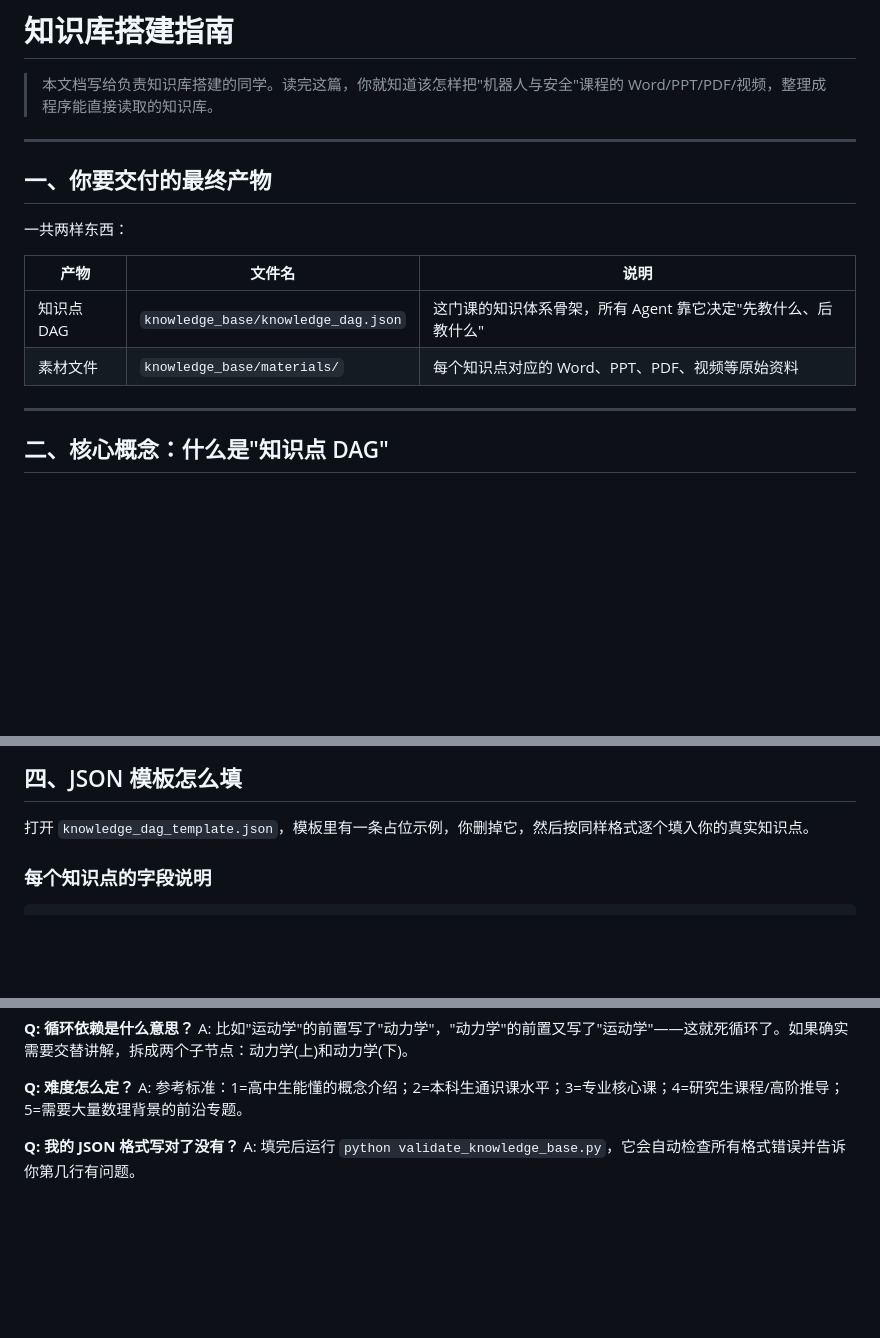
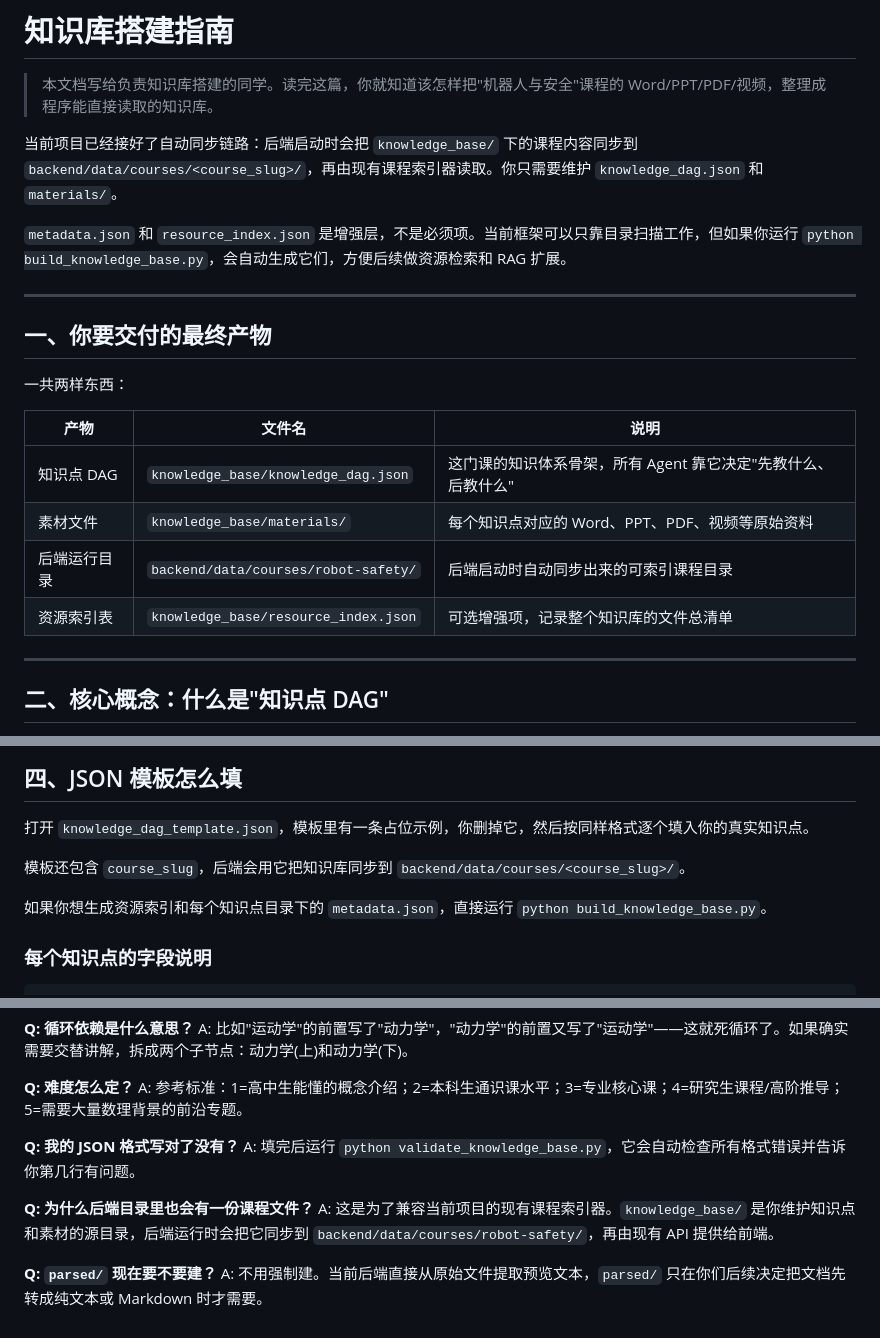
Before and after one commit to waterofriver/A3, a Markdown page: knowledge_base/README.md, 3 parts joined by grey strips. Rendered like a GitHub page; blank space fills up the shorter version.

````diff
--- a/knowledge_base/README.md
+++ b/knowledge_base/README.md
@@ -1,6 +1,10 @@
 # 知识库搭建指南
 
 > 本文档写给负责知识库搭建的同学。读完这篇，你就知道该怎样把"机器人与安全"课程的 Word/PPT/PDF/视频，整理成程序能直接读取的知识库。
+
+当前项目已经接好了自动同步链路：后端启动时会把 `knowledge_base/` 下的课程内容同步到 `backend/data/courses/<course_slug>/`，再由现有课程索引器读取。你只需要维护 `knowledge_dag.json` 和 `materials/`。
+
+`metadata.json` 和 `resource_index.json` 是增强层，不是必须项。当前框架可以只靠目录扫描工作，但如果你运行 `python build_knowledge_base.py`，会自动生成它们，方便后续做资源检索和 RAG 扩展。
 
 ---
 
@@ -12,6 +16,8 @@
 |------|--------|------|
 | 知识点 DAG | `knowledge_base/knowledge_dag.json` | 这门课的知识体系骨架，所有 Agent 靠它决定"先教什么、后教什么" |
 | 素材文件 | `knowledge_base/materials/` | 每个知识点对应的 Word、PPT、PDF、视频等原始资料 |
+| 后端运行目录 | `backend/data/courses/robot-safety/` | 后端启动时自动同步出来的可索引课程目录 |
+| 资源索引表 | `knowledge_base/resource_index.json` | 可选增强项，记录整个知识库的文件总清单 |
 
 ---
 
@@ -74,6 +80,10 @@
 
 打开 `knowledge_dag_template.json`，模板里有一条占位示例，你删掉它，然后按同样格式逐个填入你的真实知识点。
 
+模板还包含 `course_slug`，后端会用它把知识库同步到 `backend/data/courses/<course_slug>/`。
+
+如果你想生成资源索引和每个知识点目录下的 `metadata.json`，直接运行 `python build_knowledge_base.py`。
+
 ### 每个知识点的字段说明
 
 ```json
@@ -153,3 +167,9 @@ A: 参考标准：1=高中生能懂的概念介绍；2=本科生通识课水平
 
 **Q: 我的 JSON 格式写对了没有？**
 A: 填完后运行 `python validate_knowledge_base.py`，它会自动检查所有格式错误并告诉你第几行有问题。
+
+**Q: 为什么后端目录里也会有一份课程文件？**
+A: 这是为了兼容当前项目的现有课程索引器。`knowledge_base/` 是你维护知识点和素材的源目录，后端运行时会把它同步到 `backend/data/courses/robot-safety/`，再由现有 API 提供给前端。
+
+**Q: `parsed/` 现在要不要建？**
+A: 不用强制建。当前后端直接从原始文件提取预览文本，`parsed/` 只在你们后续决定把文档先转成纯文本或 Markdown 时才需要。
````
Also changed, not shown: other parts of knowledge_base/README.md (+4 -0 lines), README.md (+5 -1 lines).
